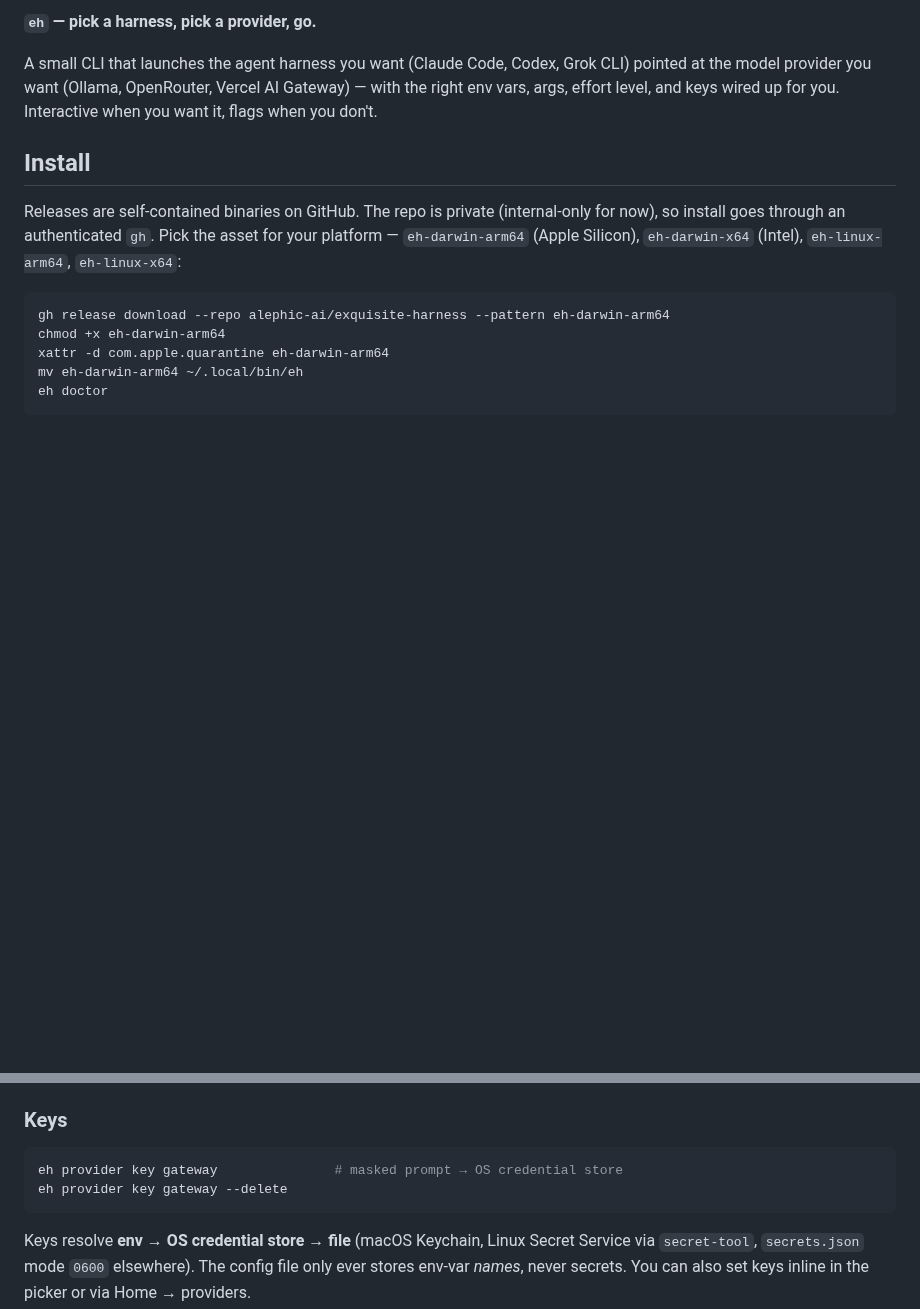
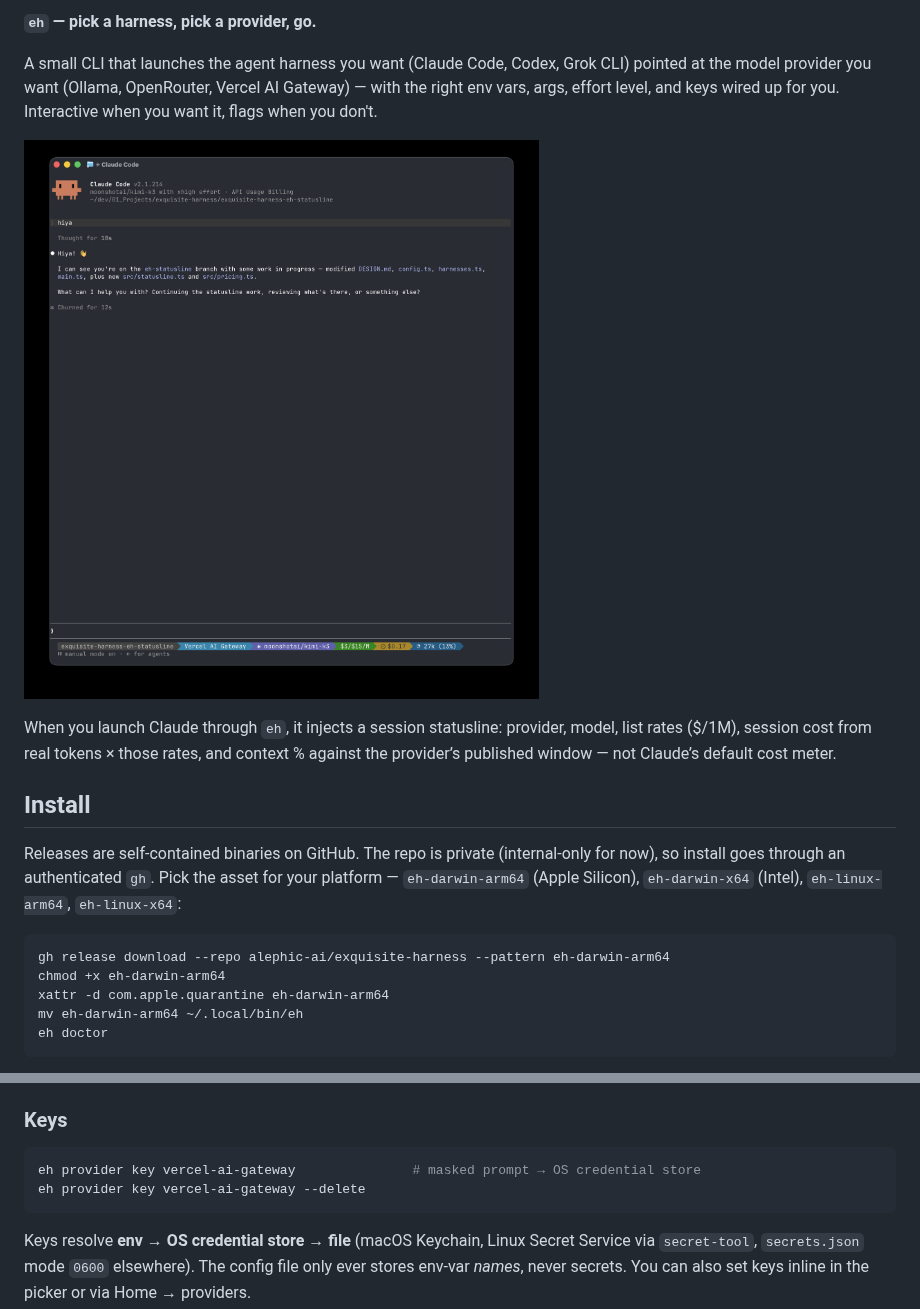
Before and after one commit to alephic-ai/exquisite-harness, a Markdown page: README.md, 2 parts joined by grey strips. Rendered like a GitHub page; pictures changed too: docs/images/eh-statusline.jpg (added); blank space fills up the shorter version.

````diff
--- a/README.md
+++ b/README.md
@@ -24,6 +24,13 @@ A small CLI that launches the agent harness you want (Claude Code, Codex, Grok
 CLI) pointed at the model provider you want (Ollama, OpenRouter, Vercel AI
 Gateway) — with the right env vars, args, effort level, and keys wired up for
 you. Interactive when you want it, flags when you don't.
+
+![Claude Code launched via eh, with a powerline statusline showing Vercel AI Gateway, model, list rates, session cost, and context usage](docs/images/eh-statusline.jpg)
+
+When you launch Claude through `eh`, it injects a session statusline: provider,
+model, list rates ($/1M), session cost from real tokens × those rates, and
+context % against the provider’s published window — not Claude’s default cost
+meter.
 
 ## Install
 
@@ -84,8 +91,8 @@ non-Anthropic providers); codex → `model_reasoning_effort` (`xhigh`/`max` map
 ### Keys
 
 ```bash
-eh provider key gateway               # masked prompt → OS credential store
-eh provider key gateway --delete
+eh provider key vercel-ai-gateway               # masked prompt → OS credential store
+eh provider key vercel-ai-gateway --delete
 ```
 
 Keys resolve **env → OS credential store → file** (macOS Keychain, Linux Secret
````
Also changed, not shown: DESIGN.md (+31 -15 lines), docs/qa/eh-cli.md (+8 -6 lines), 14 other files.
